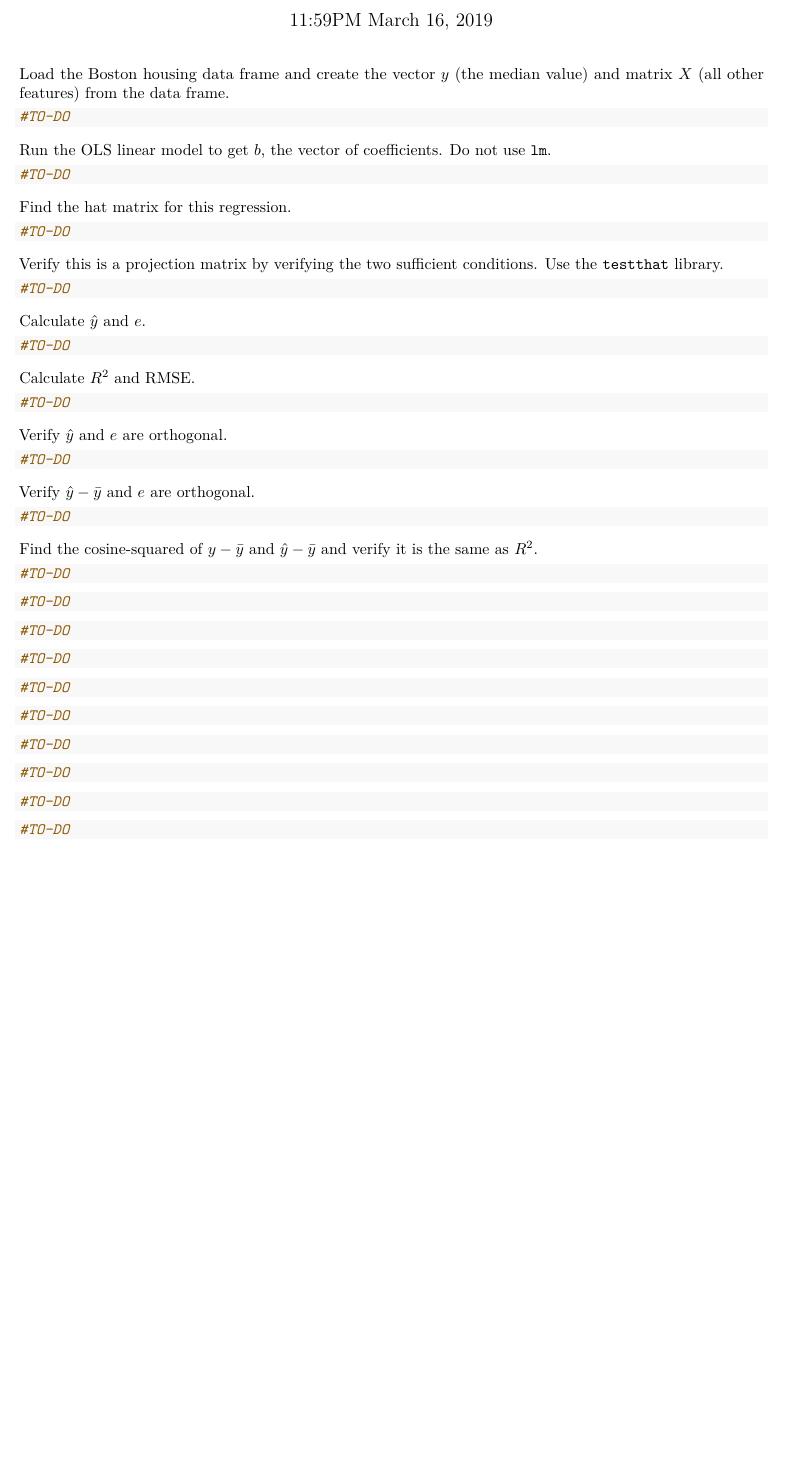
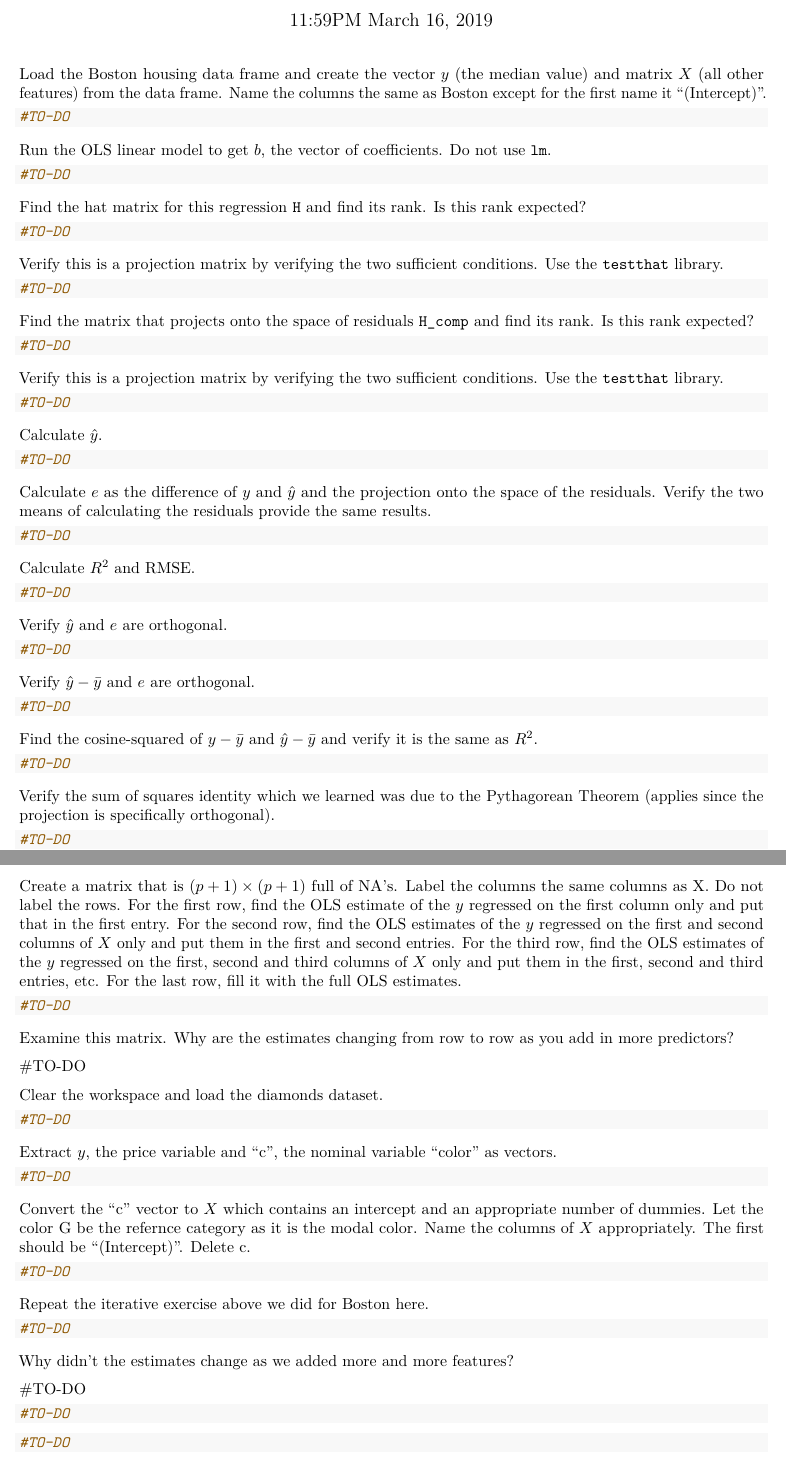
Before and after one commit to kapelner/QC_Math_390.4_Spring_2019, an R Markdown document (labs/lab05.Rmd): part of page 1 of 2 before the commit and two parts of pages 1 and 2 of 2 after it, the two joined at a grey line, cut so that both start at the same text, the shorter picture padded with empty space. Rendered offline with R 4.5, knitr and Pandoc, then LaTeX, with nearby package versions.

Commit message:
lab questions added

````diff
--- a/labs/lab05.Rmd
+++ b/labs/lab05.Rmd
@@ -5,7 +5,7 @@ output: pdf_document
 date: "11:59PM March 16, 2019"
 ---
 
-Load the Boston housing data frame and create the vector $y$ (the median value) and matrix $X$ (all other features) from the data frame.
+Load the Boston housing data frame and create the vector $y$ (the median value) and matrix $X$ (all other features) from the data frame. Name the columns the same as Boston except for the first name it "(Intercept)".
 
 ```{r}
 #TO-DO
@@ -17,7 +17,7 @@ Run the OLS linear model to get $b$, the vector of coefficients. Do not use `lm`
 #TO-DO
 ```
 
-Find the hat matrix for this regression.
+Find the hat matrix for this regression `H` and find its rank. Is this rank expected?
 
 ```{r}
 #TO-DO
@@ -29,7 +29,25 @@ Verify this is a projection matrix by verifying the two sufficient conditions. U
 #TO-DO
 ```
 
-Calculate $\hat{y}$ and $e$.
+Find the matrix that projects onto the space of residuals `H_comp` and find its rank. Is this rank expected?
+
+```{r}
+#TO-DO
+```
+
+Verify this is a projection matrix by verifying the two sufficient conditions. Use the `testthat` library.
+
+```{r}
+#TO-DO
+```
+
+Calculate $\hat{y}$.
+
+```{r}
+#TO-DO
+```
+
+Calculate $e$ as the difference of $y$ and $\hat{y}$ and the projection onto the space of the residuals. Verify the two means of calculating the residuals provide the same results.
 
 ```{r}
 #TO-DO
@@ -59,6 +77,49 @@ Find the cosine-squared of $y - \bar{y}$ and $\hat{y} - \bar{y}$ and verify it i
 #TO-DO
 ```
 
+Verify the sum of squares identity which we learned was due to the Pythagorean Theorem (applies since the projection is specifically orthogonal).
+
+```{r}
+#TO-DO
+```
+
+Create a matrix that is $(p + 1) \times (p + 1)$ full of NA's. Label the columns the same columns as X. Do not label the rows. For the first row, find the OLS estimate of the $y$ regressed on the first column only and put that in the first entry. For the second row, find the OLS estimates of the $y$ regressed on the first and second columns of $X$ only and put them in the first and second entries. For the third row, find the OLS estimates of the $y$ regressed on the first, second and third columns of $X$ only and put them in the first, second and third entries, etc. For the last row, fill it with the full OLS estimates.
+
+```{r}
+#TO-DO
+```
+
+Examine this matrix. Why are the estimates changing from row to row as you add in more predictors?
+
+#TO-DO
+
+Clear the workspace and load the diamonds dataset.
+
+```{r}
+#TO-DO
+```
+
+Extract $y$, the price variable and "c", the nominal variable "color" as vectors.
+
+```{r}
+#TO-DO
+```
+
+Convert the "c" vector to $X$ which contains an intercept and an appropriate number of dummies. Let the color G be the refernce category as it is the modal color. Name the columns of $X$ appropriately. The first should be "(Intercept)". Delete c.
+
+```{r}
+#TO-DO
+```
+
+Repeat the iterative exercise above we did for Boston here.
+
+```{r}
+#TO-DO
+```
+
+Why didn't the estimates change as we added more and more features?
+
+#TO-DO
 
 
 ```{r}
````
Also changed, not shown: labs/lab05.Rmd (42 more changed lines).
